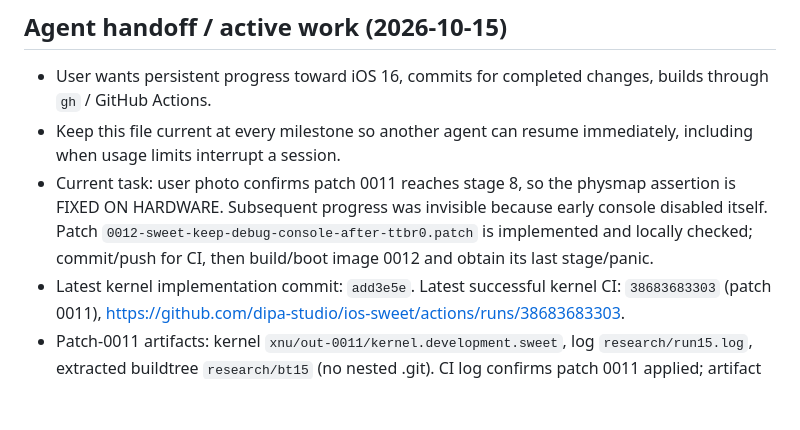
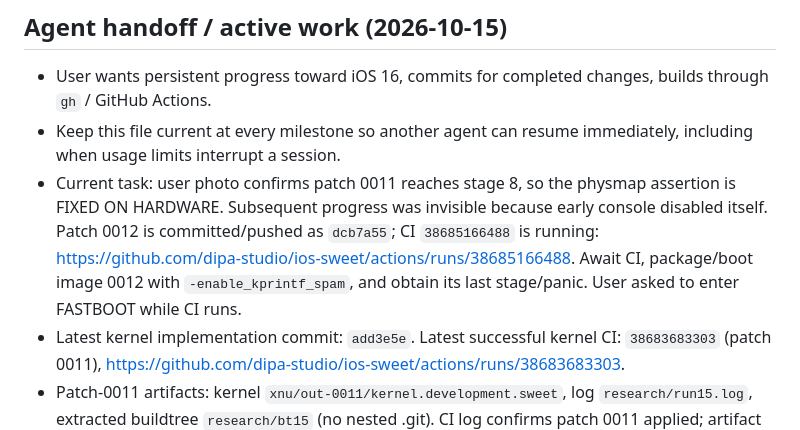
Before and after one commit to 0xSojalSec/ios-sweet, a Markdown page: NOTES.md, the part around the change. GitHub-like rendering; blank space fills up the shorter version.

Commit message:
notes: record post-TTBR0 diagnostic CI run

```diff
--- a/NOTES.md
+++ b/NOTES.md
@@ -3,7 +3,7 @@
 ## Agent handoff / active work (2026-10-15)
 - User wants persistent progress toward iOS 16, commits for completed changes, builds through `gh` / GitHub Actions.
 - Keep this file current at every milestone so another agent can resume immediately, including when usage limits interrupt a session.
-- Current task: user photo confirms patch 0011 reaches stage 8, so the physmap assertion is FIXED ON HARDWARE. Subsequent progress was invisible because early console disabled itself. Patch `0012-sweet-keep-debug-console-after-ttbr0.patch` is implemented and locally checked; commit/push for CI, then build/boot image 0012 and obtain its last stage/panic.
+- Current task: user photo confirms patch 0011 reaches stage 8, so the physmap assertion is FIXED ON HARDWARE. Subsequent progress was invisible because early console disabled itself. Patch 0012 is committed/pushed as `dcb7a55`; CI `38685166488` is running: https://github.com/dipa-studio/ios-sweet/actions/runs/38685166488. Await CI, package/boot image 0012 with `-enable_kprintf_spam`, and obtain its last stage/panic. User asked to enter FASTBOOT while CI runs.
 - Latest kernel implementation commit: `add3e5e`. Latest successful kernel CI: `38683683303` (patch 0011), https://github.com/dipa-studio/ios-sweet/actions/runs/38683683303.
 - Patch-0011 artifacts: kernel `xnu/out-0011/kernel.development.sweet`, log `research/run15.log`, extracted buildtree `research/bt15` (no nested .git). CI log confirms patch 0011 applied; artifact checksums passed. Kernel is plain arm64, entry VA `0xfffffe000746b488` -> PA `0xb146b488`, kernel end PA still `0xb1ff4000`.
 - Patch-0011 image: 16,412,672 bytes, SHA256 `29ad5cbfc752473de4af2c471a24a8b34f92da4bff5afec65c614b90cd3ad53a`. Kernel SHA256 `8ac3a956894b09f7bd0d890de8c5de38c65513287feb1e1bcd12db8ca772ee5c`. Payload/ADT in `shim/out/payload-0011.bin`, `shim/out/sweet-0011.adt`. Header unpacked/checked in `shim/out/check-0011`.
```
